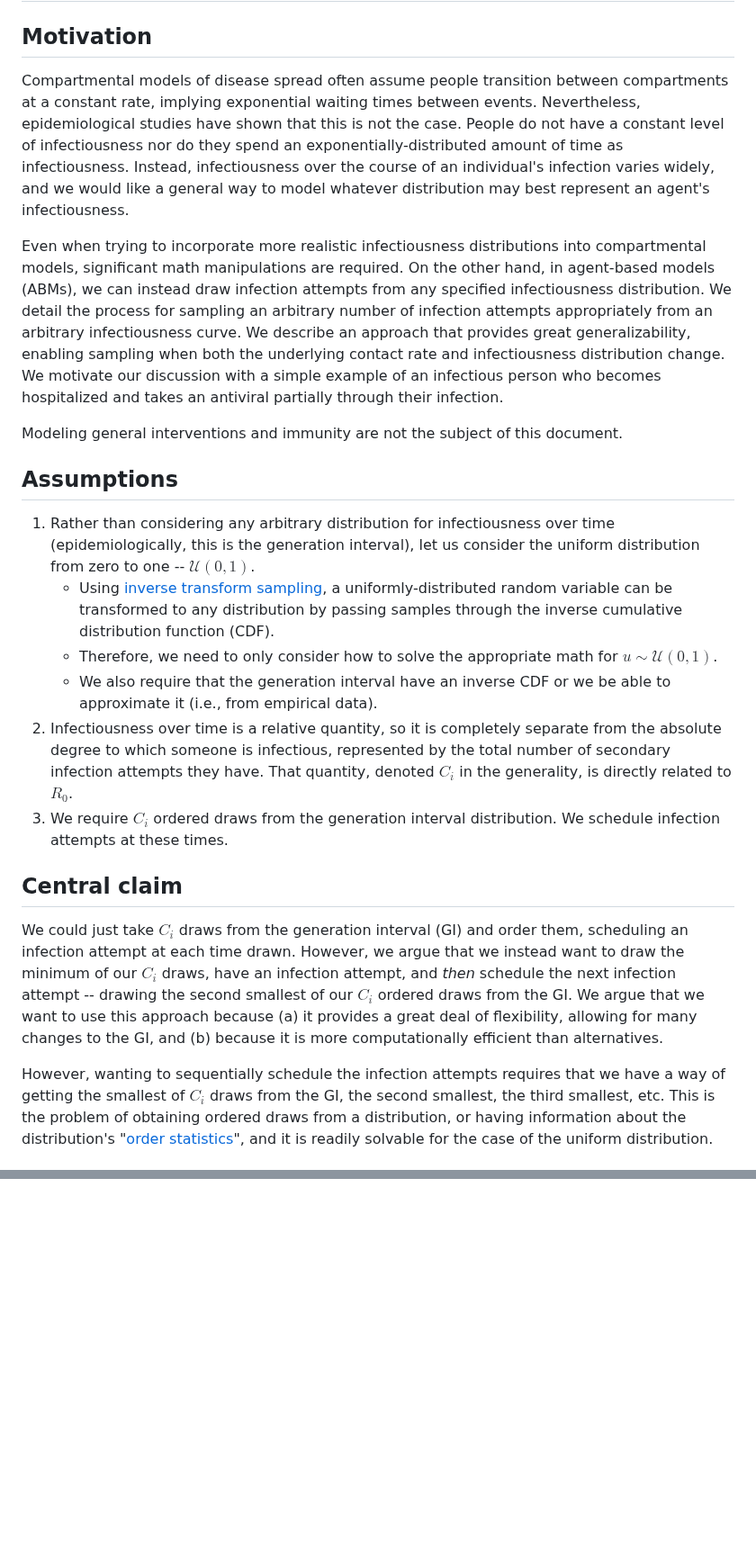
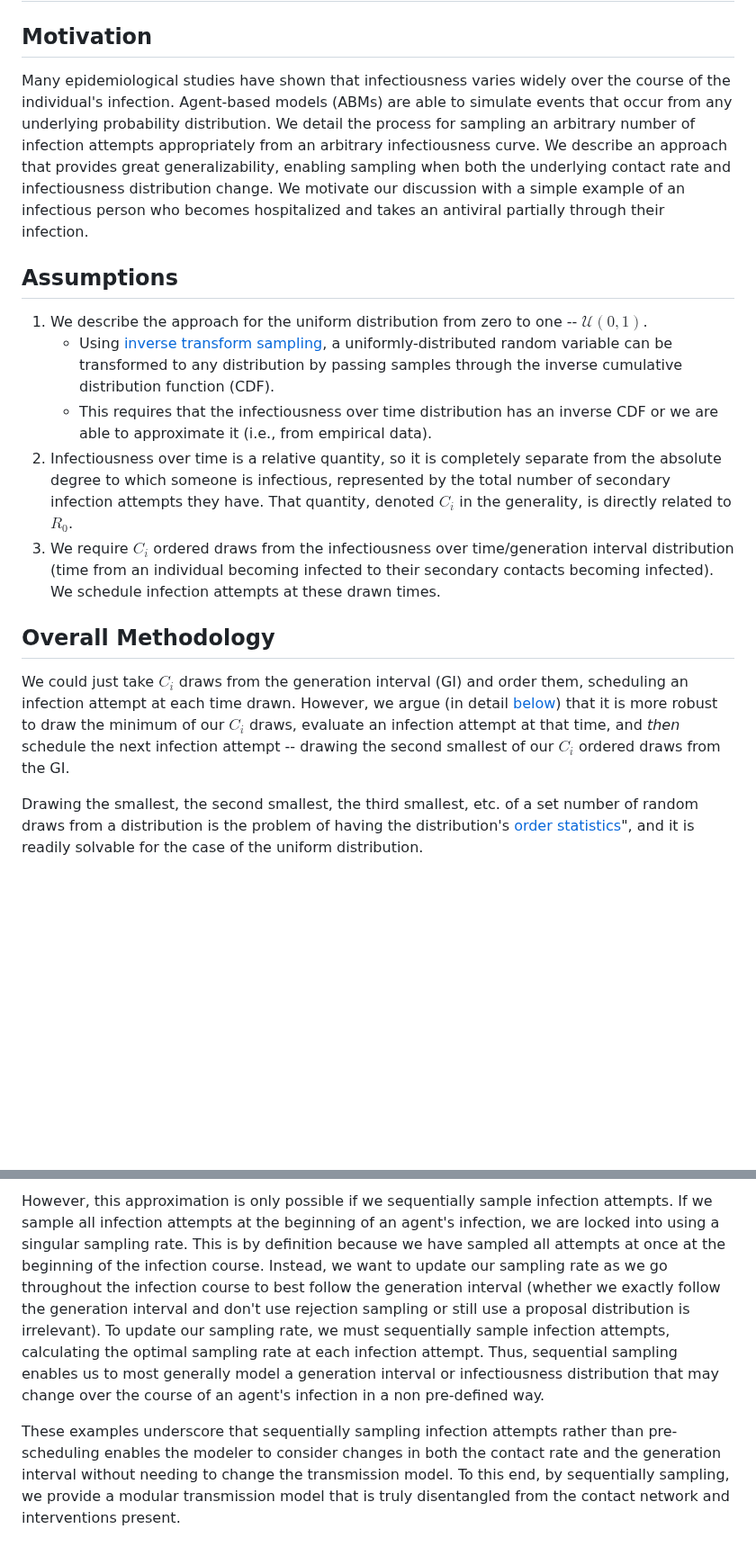
Before and after one commit to CDCgov/ixa-epi-isolation, a Markdown page: docs/time-varying-infectiousness.md, 2 parts joined by grey strips. Shown at 90% size. GitHub-like rendering; blank space fills up the shorter version.

```diff
--- a/docs/time-varying-infectiousness.md
+++ b/docs/time-varying-infectiousness.md
@@ -2,52 +2,39 @@
 
 ## Motivation
 
-Compartmental models of disease spread often assume people transition between compartments at a
-constant rate, implying exponential waiting times between events. Nevertheless, epidemiological
-studies have shown that this is not the case. People do not have a constant level of infectiousness
-nor do they spend an exponentially-distributed amount of time as infectiousness. Instead,
-infectiousness over the course of an individual's infection varies widely, and we would like a
-general way to model whatever distribution may best represent an agent's infectiousness.
-
-Even when trying to incorporate more realistic infectiousness distributions into compartmental models,
-significant math manipulations are required. On the other hand, in agent-based models (ABMs), we can
-instead draw infection attempts from any specified infectiousness distribution. We detail the process
-for sampling an arbitrary number of infection attempts appropriately from an arbitrary infectiousness
-curve. We describe an approach that provides great generalizability, enabling sampling when both the
+Many epidemiological studies have shown that infectiousness varies widely over the course
+of the individual's infection. Agent-based models (ABMs) are able to simulate events
+that occur from any underlying probability distribution. We detail the process for sampling
+an arbitrary number of infection attempts appropriately from an arbitrary infectiousness curve.
+We describe an approach that provides great generalizability, enabling sampling when both the
 underlying contact rate and infectiousness distribution change. We motivate our discussion with a
 simple example of an infectious person who becomes hospitalized and takes an antiviral partially
 through their infection.
 
-Modeling general interventions and immunity are not the subject of this document.
-
 ## Assumptions
 
-1. Rather than considering any arbitrary distribution for infectiousness over time (epidemiologically,
-this is the generation interval), let us consider the uniform distribution from zero to one --
-$\mathcal{U}(0, 1)$.
+1. We describe the approach for the uniform distribution from zero to one -- $\mathcal{U}(0, 1)$.
     - Using [inverse transform sampling](https://en.wikipedia.org/wiki/inverse_transform_sampling), a
 uniformly-distributed random variable can be transformed to any distribution by passing samples through
 the inverse cumulative distribution function (CDF).
-    - Therefore, we need to only consider how to solve the appropriate math for $u \sim \mathcal{U}(0, 1)$.
-    - We also require that the generation interval have an inverse CDF or we be able to approximate it (i.e.,
-from empirical data).
+    - This requires that the infectiousness over time distribution has an inverse CDF or we are
+    able to approximate it (i.e., from empirical data).
 2. Infectiousness over time is a relative quantity, so it is completely separate from the absolute degree
 to which someone is infectious, represented by the total number of secondary infection attempts they have.
 That quantity, denoted $C_i$ in the generality, is directly related to $R_0$.
-3. We require $C_i$ ordered draws from the generation interval distribution. We schedule infection attempts
-at these times.
+3. We require $C_i$ ordered draws from the infectiousness over time/generation interval distribution (time
+from an individual becoming infected to their secondary contacts becoming infected). We schedule infection
+attempts at these drawn times.
 
-## Central claim
+## Overall Methodology
 
 We could just take $C_i$ draws from the generation interval (GI) and order them, scheduling an infection
-attempt at each time drawn. However, we argue that we instead want to draw the minimum of our $C_i$ draws,
-have an infection attempt, and _then_ schedule the next infection attempt -- drawing the second
-smallest of our $C_i$ ordered draws from the GI. We argue that we want to use this approach because (a) it
-provides a great deal of flexibility, allowing for many changes to the GI, and (b) because it is more
-computationally efficient than alternatives.
+attempt at each time drawn. However, we argue (in detail [below](#why-do-we-need-order-statistics)) that
+it is more robust to draw the minimum of our $C_i$ draws, evaluate an infection attempt at that time,
+and _then_ schedule the next infection attempt -- drawing the second smallest of our $C_i$ ordered draws
+from the GI.
 
-However, wanting to sequentially schedule the infection attempts requires that we have a way of getting
-the smallest of $C_i$ draws from the GI, the second smallest, the third smallest, etc. This is the problem
-of obtaining ordered draws from a distribution, or having information about the distribution's
-"[order statistics](https://en.wikipedia.org/wiki/Order_statistic)", and it is readily solvable for the
+Drawing the smallest, the second smallest, the third smallest, etc. of a set number of random draws
+from a distribution is the problem of having the distribution's
+[order statistics](https://en.wikipedia.org/wiki/Order_statistic)", and it is readily solvable for the
 case of the uniform distribution.
@@ -223,0 +185,14 @@ of the plan at that given time.
+However, this approximation is only possible if we sequentially sample infection attempts. If we sample all
+infection attempts at the beginning of an agent's infection, we are locked into using a singular sampling rate. This
+is by definition because we have sampled all attempts at once at the beginning of the infection course. Instead, we
+want to update our sampling rate as we go throughout the infection course to best follow the generation interval
+(whether we exactly follow the generation interval and don't use rejection sampling or still use a proposal distribution
+is irrelevant). To update our sampling rate, we must sequentially sample infection attempts, calculating
+the optimal sampling rate at each infection attempt. Thus, sequential sampling enables us to most generally model a
+generation interval or infectiousness distribution that may change over the course of an agent's infection in a non
+pre-defined way.
+
+These examples underscore that sequentially sampling infection attempts rather than pre-scheduling enables
+the modeler to consider changes in both the contact rate and the generation interval without needing to change
+the transmission model. To this end, by sequentially sampling, we provide a modular transmission model that is
+truly disentangled from the contact network and interventions present.
```
Also changed, not shown: other parts of docs/time-varying-infectiousness.md (+110 -136 lines).
